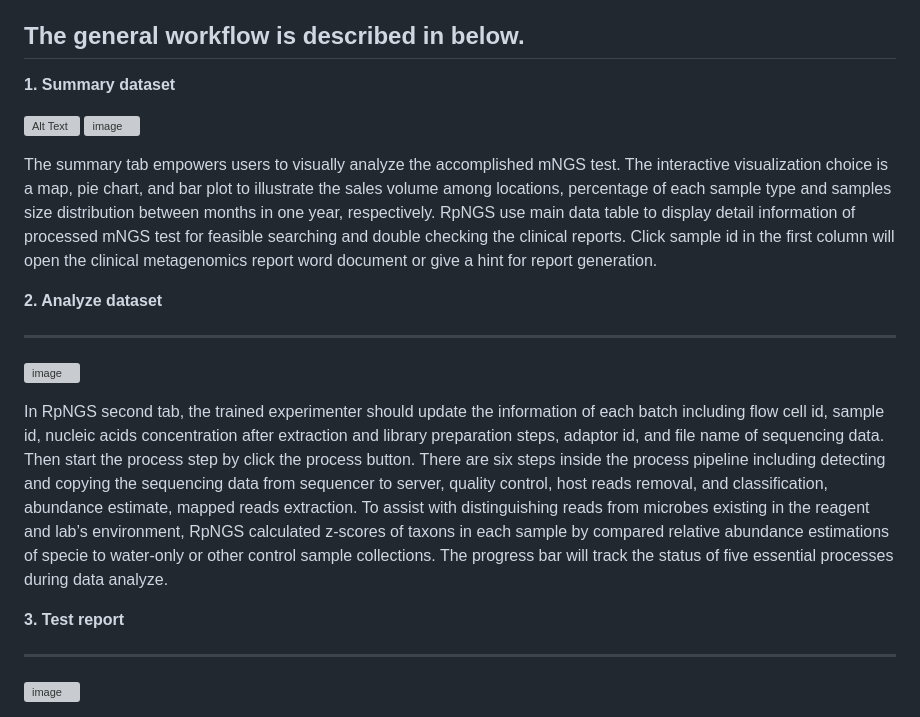
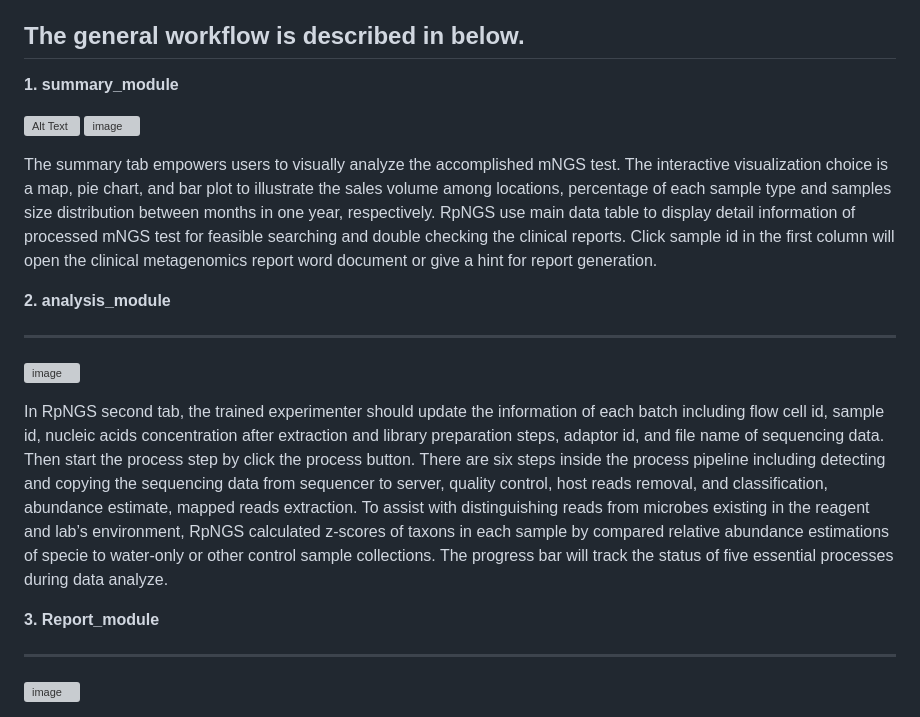
Before and after one commit to mj200921059/RpNGS, a Markdown page: README.md, the part around the change. Rendered like a GitHub page; grey boxes are pictures that could not be loaded.

```diff
--- a/README.md
+++ b/README.md
@@ -7,7 +7,7 @@ RpNGS is a novel, user-friendly standalone application capable of storing lab da
 
 ## The general workflow is described in below.
 
-**1. Summary dataset**
+**1. summary_module**
 
 ![Alt Text](path/to/image.png)
 ![image](https://github.com/user-attachments/assets/87f0813d-1820-4f9a-832a-ba5bcd70ba97)
@@ -15,7 +15,7 @@ RpNGS is a novel, user-friendly standalone application capable of storing lab da
 
 The summary tab empowers users to visually analyze the accomplished mNGS test. The interactive visualization choice is a map, pie chart, and bar plot to illustrate the sales volume among locations, percentage of each sample type and samples size distribution between months in one year, respectively. RpNGS use main data table to display detail information of processed mNGS test for feasible searching and double checking the clinical reports. Click sample id in the first column will open the clinical metagenomics report word document or give a hint for report generation.
 
-**2. Analyze dataset**
+**2. analysis_module**
 
 ---
 
@@ -24,7 +24,7 @@ The summary tab empowers users to visually analyze the accomplished mNGS test. T
 
 In RpNGS second tab, the trained experimenter should update the information of each batch including flow cell id, sample id, nucleic acids concentration after extraction and library preparation steps, adaptor id, and file name of sequencing data. Then start the process step by click the process button. There are six steps inside the process pipeline including detecting and copying the sequencing data from sequencer to server, quality control, host reads removal, and classification, abundance estimate, mapped reads extraction. To assist with distinguishing reads from microbes existing in the reagent and lab’s environment, RpNGS calculated z-scores of taxons in each sample by compared relative abundance estimations of specie to water-only or other control sample collections. The progress bar will track the status of five essential processes during data analyze.
 
-**3. Test report**
+**3. Report_module**
 
 ---
 
```
